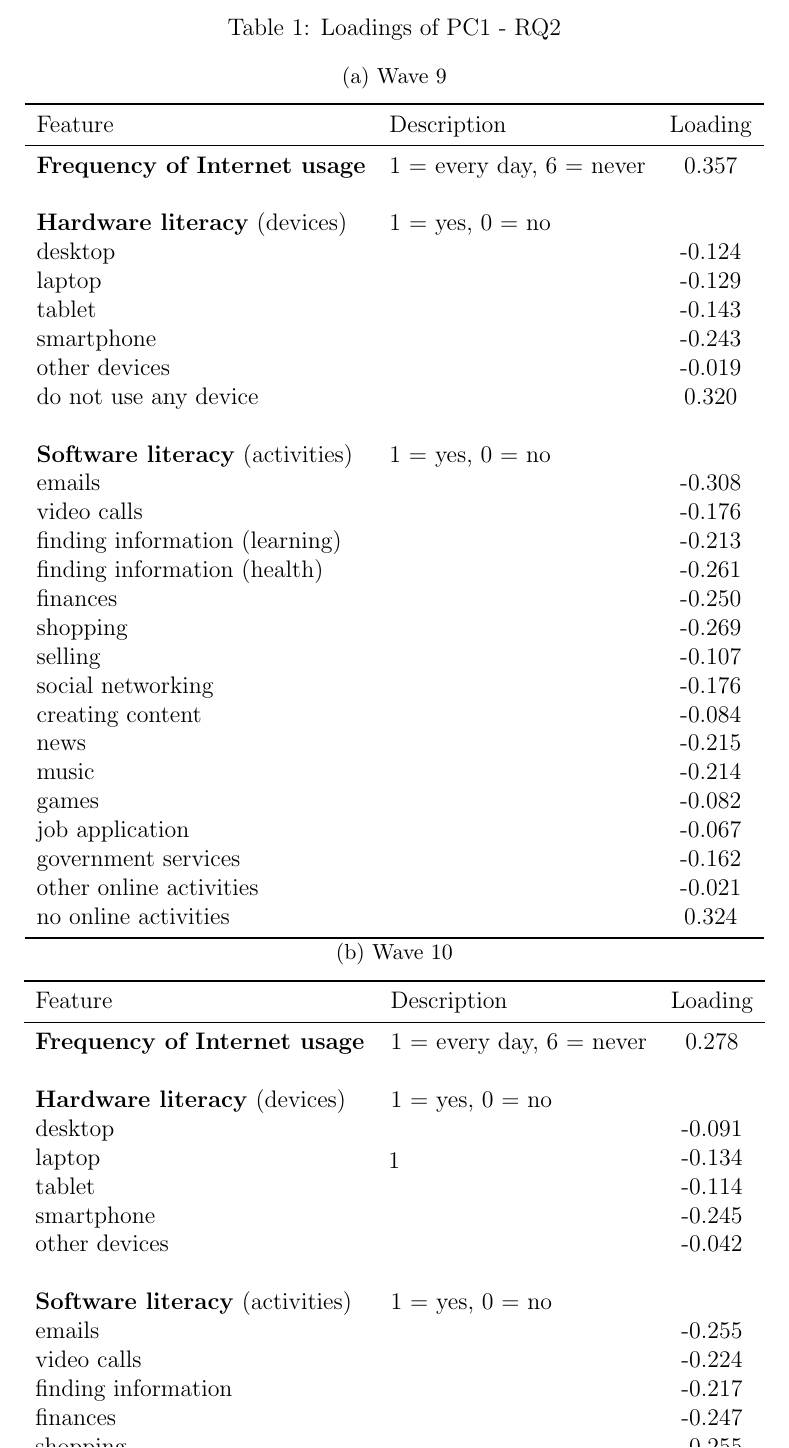
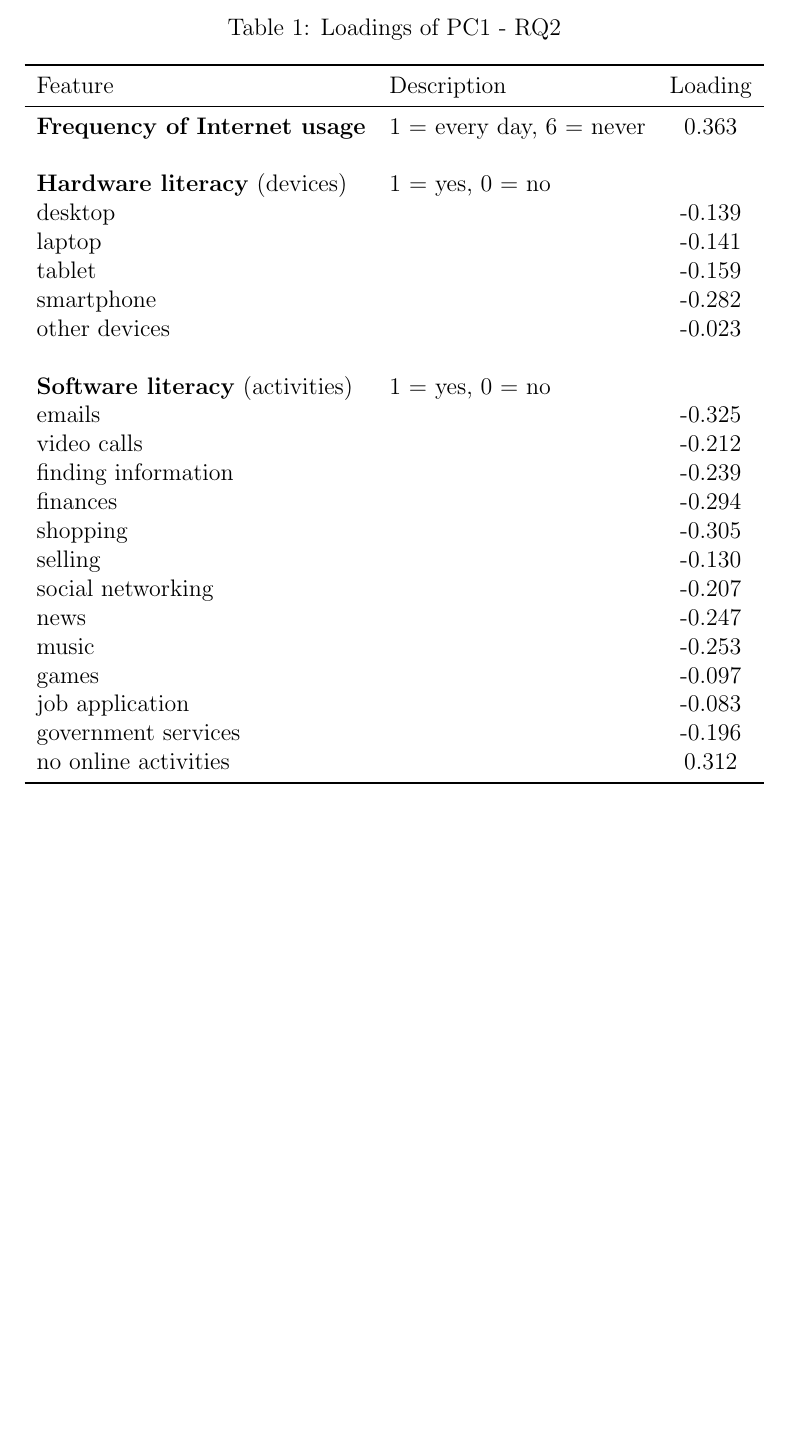
Before and after one commit to ivanlu300/ivanlu300, a LaTeX document (output/table/pc1_loadings_q2.tex): part of the page, cut so that both start at the same text, the shorter picture padded with empty space. Compiled offline with pdfLaTeX.

Commit message:
Updated the output, caused by the modification on how to deal with contamination of group assignment for RQ2, following the advice of my supervisor

```diff
--- a/output/table/pc1_loadings_q2.tex
+++ b/output/table/pc1_loadings_q2.tex
@@ -16,87 +16,35 @@
         \centering
         \caption{Loadings of PC1 - RQ2}
         \label{tab:pc1_loadings_rq2}
-
-        \begin{subtable}{\textwidth}
-            \centering
-            \caption{Wave 9}
         \begin{tabular}{llc}
             \toprule
             Feature & Description & Loading \\
             \midrule
-                \textbf{Frequency of Internet usage} & 1 = every day, 6 = never & 0.357 \\
+            \textbf{Frequency of Internet usage} & 1 = every day, 6 = never & 0.363 \\
             & & \\
             \textbf{Hardware literacy} (devices) & 1 = yes, 0 = no & \\
-                desktop &  & -0.124 \\
-                laptop &  & -0.129 \\
-                tablet &  & -0.143 \\
-                smartphone &  & -0.243 \\
-                other devices &  & -0.019 \\
-                do not use any device &  & 0.320 \\
+            desktop &  & -0.139 \\
+            laptop &  & -0.141 \\
+            tablet &  & -0.159 \\
+            smartphone &  & -0.282 \\
+            other devices &  & -0.023 \\
             & & \\
             \textbf{Software literacy} (activities) & 1 = yes, 0 = no & \\
-                emails &  & -0.308 \\
-                video calls &  & -0.176 \\
-                finding information (learning) &  & -0.213 \\
-                finding information (health) &  & -0.261 \\
-                finances &  & -0.250 \\
-                shopping &  & -0.269 \\
-                selling &  & -0.107 \\
-                social networking &  & -0.176 \\
-                creating content &  & -0.084 \\
-                news &  & -0.215 \\
-                music &  & -0.214 \\
-                games &  & -0.082 \\
-                job application &  & -0.067 \\
-                government services &  & -0.162 \\
-                other online activities &  & -0.021 \\
-                no online activities &  & 0.324 \\
+            emails &  & -0.325 \\
+            video calls &  & -0.212 \\
+            finding information &  & -0.239 \\
+            finances &  & -0.294 \\
+            shopping &  & -0.305 \\
+            selling &  & -0.130 \\
+            social networking &  & -0.207 \\
+            news &  & -0.247 \\
+            music &  & -0.253 \\
+            games &  & -0.097 \\
+            job application &  & -0.083 \\
+            government services &  & -0.196 \\
+            no online activities &  & 0.312 \\
             \bottomrule
         \end{tabular}
-        \end{subtable}
-
-        \begin{subtable}{\textwidth}
-            \centering
-            \caption{Wave 10}
-            \begin{tabular}{llc}
-                \toprule
-                Feature & Description & Loading \\
-                \midrule
-                \textbf{Frequency of Internet usage} & 1 = every day, 6 = never & 0.278 \\
-                & & \\
-                \textbf{Hardware literacy} (devices) & 1 = yes, 0 = no & \\
-                desktop &  & -0.091 \\
-                laptop &  & -0.134 \\
-                tablet &  & -0.114 \\
-                smartphone &  & -0.245 \\
-                other devices &  & -0.042 \\
-                & & \\
-                \textbf{Software literacy} (activities) & 1 = yes, 0 = no & \\
-                emails &  & -0.255 \\
-                video calls &  & -0.224 \\
-                finding information &  & -0.217 \\
-                finances &  & -0.247 \\
-                shopping &  & -0.255 \\
-                selling &  & -0.107 \\
-                social networking &  & -0.177 \\
-                news &  & -0.225 \\
-                TV/radio &  & -0.221 \\
-                music &  & -0.183 \\
-                games &  & -0.079 \\
-                e-books &  & -0.124 \\
-                job application &  & -0.072 \\
-                government services &  & -0.218 \\
-                checking travel times &  & -0.251 \\
-                satellite navigation &  & -0.234 \\
-                buying public transport tickets &  & -0.173 \\
-                booking a taxi &  & -0.087 \\
-                finding local amenities &  & -0.231 \\
-                controlling household appliances &  & -0.126 \\
-                no online activities &  & 0.243 \\
-                \bottomrule
-            \end{tabular}
-        \end{subtable}
-
     \end{table}
 
 \end{document}
```
Also changed, not shown: output/table/did.tex (+20 -20 lines), output/figure/desc_stats_q2.png, output/figure/pca_screeplot_q2.png, writing/figures/desc_stats_q2.png, writing/figures/pca_screeplot_q2.png, 1 other file. Lines whose indentation alone changed are shown as unchanged.
